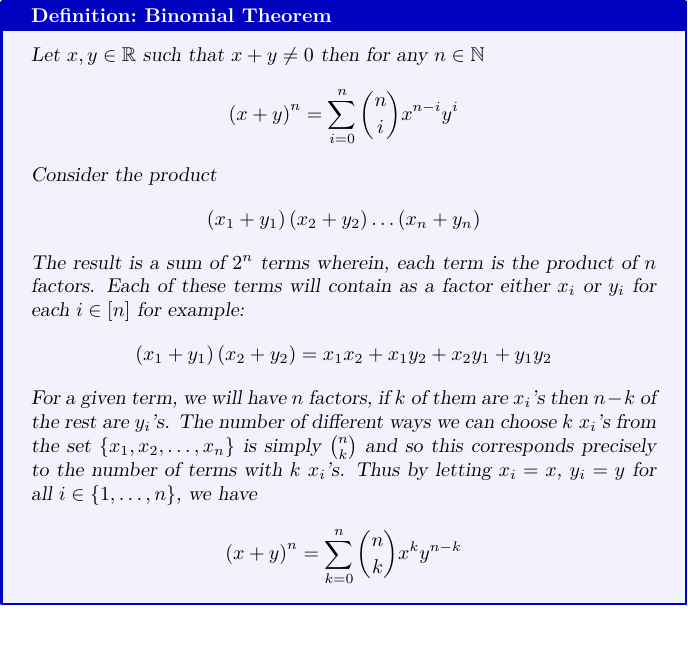
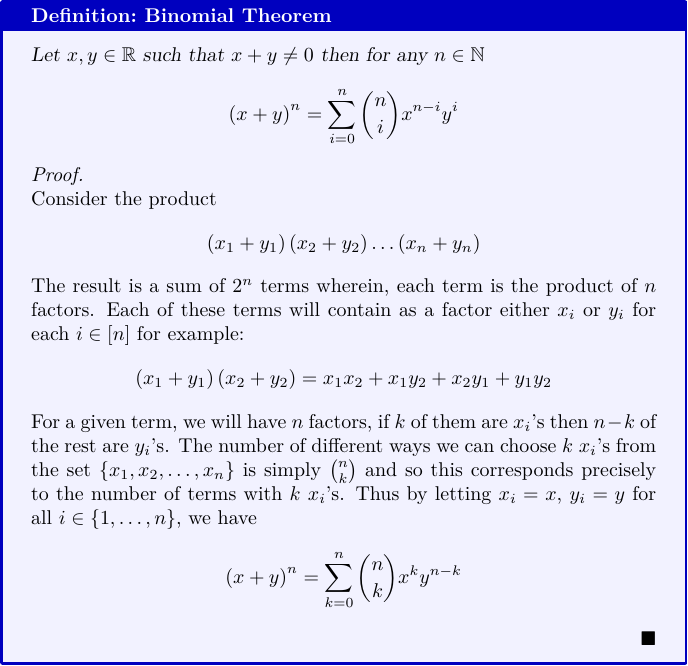
Before and after one commit to cuppajoeman/knowledge-data, a LaTeX figure (Binomial_Theorem.tex, which reads knowledge.sty): the whole page, the shorter picture padded with empty space. Compiled offline with pdfLaTeX.

Commit message:
modify theorem styles and fix bin thm

```diff
--- a/Binomial_Theorem.tex
+++ b/Binomial_Theorem.tex
@@ -10,7 +10,7 @@ Let $x, y \in \mathbb{R}$ such that $x  +  y \neq 0$ then for any $n \in \mathbb
 \left( x + y \right)^{n} = \sum_{i=0}^{n} \binom{n}{i}x^{n-i}y^{i}
 \]
 
-
+\begin{pf}
 Consider the product
 \[
 \left( x_{1}  +  y_{1} \right) \left( x_{2}  +  y_{2} \right) \ldots \left( x_{n}  +  y_{n} \right)
@@ -26,6 +26,7 @@ For a given term, we will have \(n\) factors, if \(k\) of them are \(x_{i}\)'s t
 \[
   \left( x  +  y \right)^{n} = \sum_{k=0}^{n} \binom{n}{k} x^{k}y^{n-k}
 \]
+\end{pf}
 \end{theo*}
 
 \end{document}
--- a/knowledge.sty
+++ b/knowledge.sty
@@ -3,6 +3,7 @@
   [2011/01/11 v0.01 LaTeX package for my own purpose]
 
 \RequirePackage[most]{tcolorbox}
+\RequirePackage{amsmath,amsthm}
 
 \newtcbtheorem{defn}%
   {Definition}{fonttitle=\bfseries\upshape, fontupper=\slshape,
@@ -10,6 +11,15 @@
 
 \newtcbtheorem{theo}%
   {Definition}{fonttitle=\bfseries\upshape, fontupper=\slshape,
-     arc=0mm, colback=blue!5!white,colframe=blue!75!black}{definition}
+     arc=0mm, colback=blue!5!white,colframe=blue!75!black}{theorem}
+
+\newenvironment{pf}[1][\proofname]{%
+  \begin{proof}[#1]$ $\par\nobreak\ignorespaces
+}{%
+  \end{proof}
+}
+
+\renewcommand\qedsymbol{$\blacksquare$}
+
 
 \endinput
```
Also changed, not shown: Binomial_Theorem.pdf.
